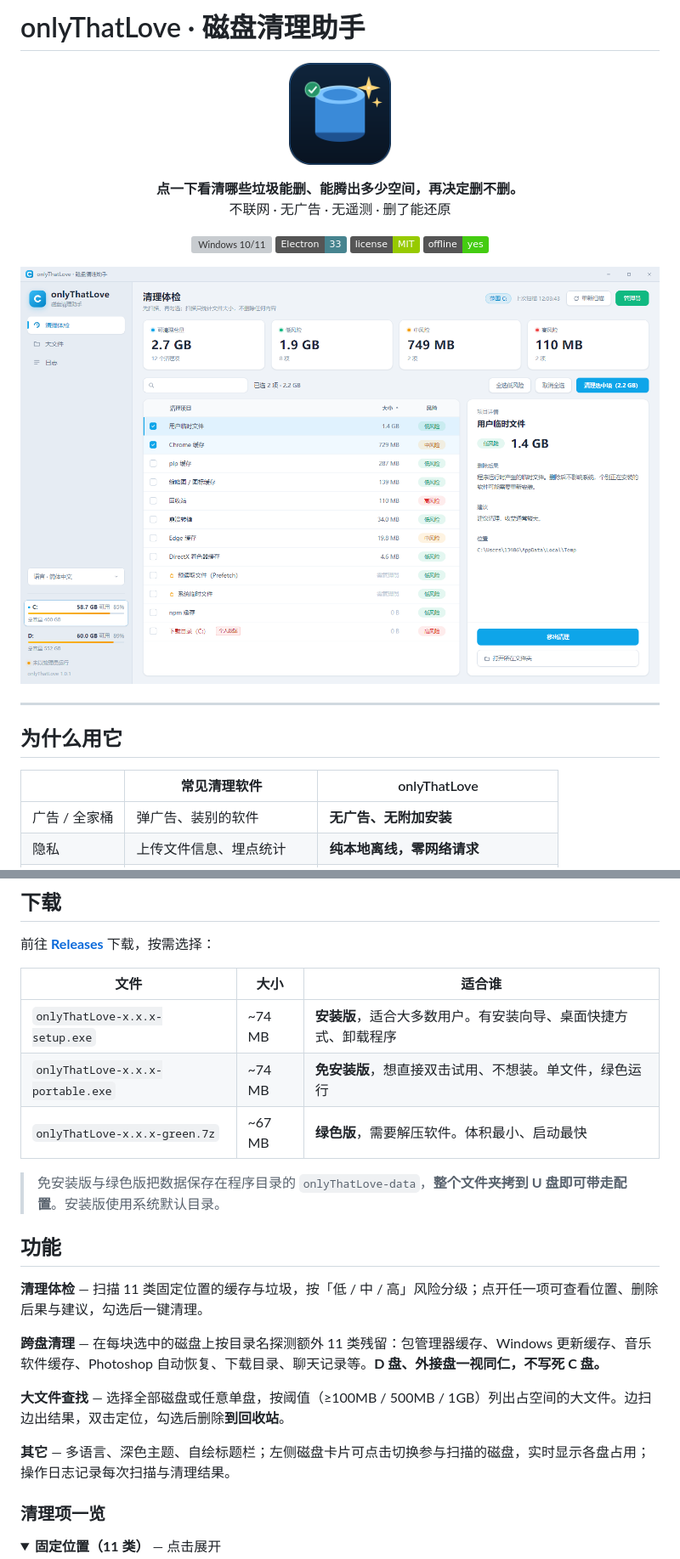
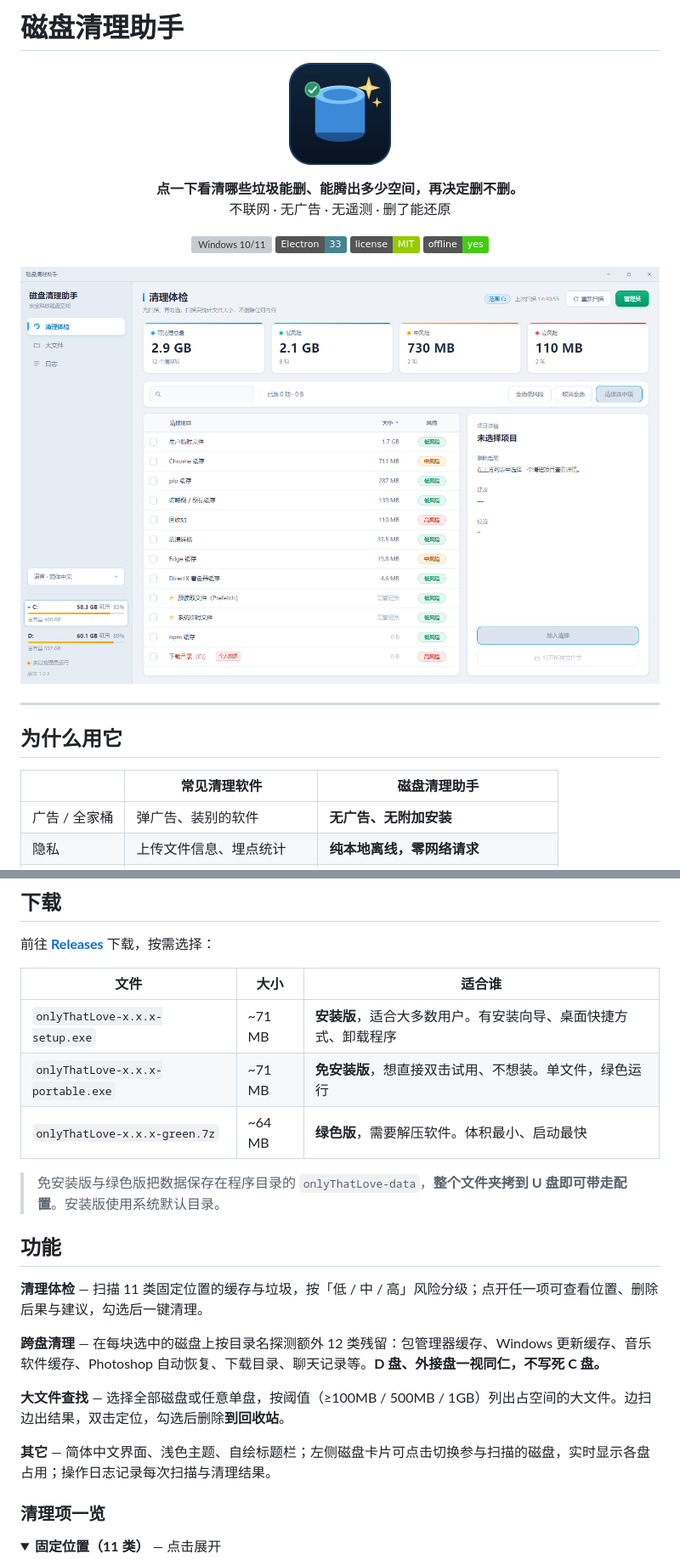
Before and after one commit to onlyThat/clearCD, a Markdown page: README.md, 2 parts joined by grey strips. Shown at 85% size. Rendered like a GitHub page; pictures changed too: docs/screenshot.png; folded sections open; badges without logos; grey boxes are pictures that could not be loaded.

Commit message:
docs: 更新 README 与界面截图
- 标题改为「磁盘清理助手」，去掉旧品牌名
- 替换为新浅色主题截图
- 修正跨盘规则数量为实际的 12 类，补上「临时文件残留」
- 修正「深色主题」「中英双语」等与实际不符的描述
- 更新安装包体积

```diff
--- a/README.md
+++ b/README.md
@@ -1,3 +1,3 @@
-# onlyThatLove · 磁盘清理助手
+# 磁盘清理助手
 
 <p align="center">
@@ -24,7 +24,7 @@
 
 ## 为什么用它
 
-| | 常见清理软件 | onlyThatLove |
+| | 常见清理软件 | 磁盘清理助手 |
 | --- | --- | --- |
 | 广告 / 全家桶 | 弹广告、装别的软件 | **无广告、无附加安装** |
 | 隐私 | 上传文件信息、埋点统计 | **纯本地离线，零网络请求** |
@@ -38,9 +38,9 @@
 
 | 文件 | 大小 | 适合谁 |
 | --- | --- | --- |
-| `onlyThatLove-x.x.x-setup.exe` | ~74 MB | **安装版**，适合大多数用户。有安装向导、桌面快捷方式、卸载程序 |
-| `onlyThatLove-x.x.x-portable.exe` | ~74 MB | **免安装版**，想直接双击试用、不想装。单文件，绿色运行 |
-| `onlyThatLove-x.x.x-green.7z` | ~67 MB | **绿色版**，需要解压软件。体积最小、启动最快 |
+| `onlyThatLove-x.x.x-setup.exe` | ~71 MB | **安装版**，适合大多数用户。有安装向导、桌面快捷方式、卸载程序 |
+| `onlyThatLove-x.x.x-portable.exe` | ~71 MB | **免安装版**，想直接双击试用、不想装。单文件，绿色运行 |
+| `onlyThatLove-x.x.x-green.7z` | ~64 MB | **绿色版**，需要解压软件。体积最小、启动最快 |
 
 > 免安装版与绿色版把数据保存在程序目录的 `onlyThatLove-data`，**整个文件夹拷到 U 盘即可带走配置**。安装版使用系统默认目录。
 
@@ -48,11 +48,11 @@
 
 **清理体检** — 扫描 11 类固定位置的缓存与垃圾，按「低 / 中 / 高」风险分级；点开任一项可查看位置、删除后果与建议，勾选后一键清理。
 
-**跨盘清理** — 在每块选中的磁盘上按目录名探测额外 11 类残留：包管理器缓存、Windows 更新缓存、音乐软件缓存、Photoshop 自动恢复、下载目录、聊天记录等。**D 盘、外接盘一视同仁，不写死 C 盘。**
+**跨盘清理** — 在每块选中的磁盘上按目录名探测额外 12 类残留：包管理器缓存、Windows 更新缓存、音乐软件缓存、Photoshop 自动恢复、下载目录、聊天记录等。**D 盘、外接盘一视同仁，不写死 C 盘。**
 
 **大文件查找** — 选择全部磁盘或任意单盘，按阈值（≥100MB / 500MB / 1GB）列出占空间的大文件。边扫边出结果，双击定位，勾选后删除**到回收站**。
 
-**其它** — 多语言、深色主题、自绘标题栏；左侧磁盘卡片可点击切换参与扫描的磁盘，实时显示各盘占用；操作日志记录每次扫描与清理结果。
+**其它** — 简体中文界面、浅色主题、自绘标题栏；左侧磁盘卡片可点击切换参与扫描的磁盘，实时显示各盘占用；操作日志记录每次扫描与清理结果。
 
 ### 清理项一览
 
```
Also changed, not shown: other parts of README.md (+7 -6 lines).
